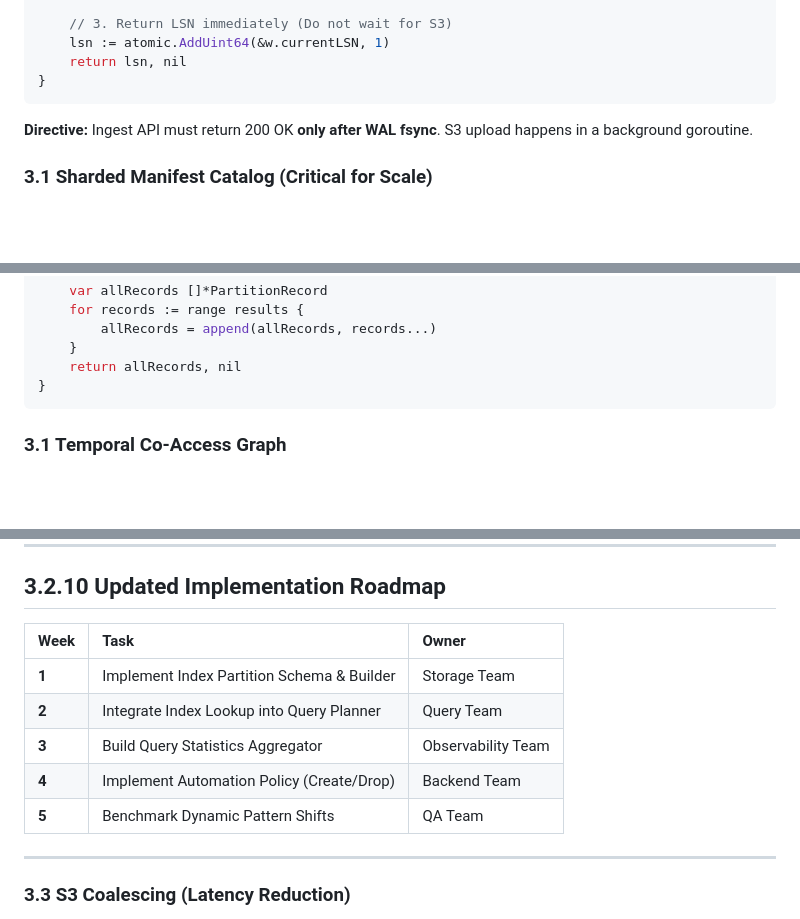
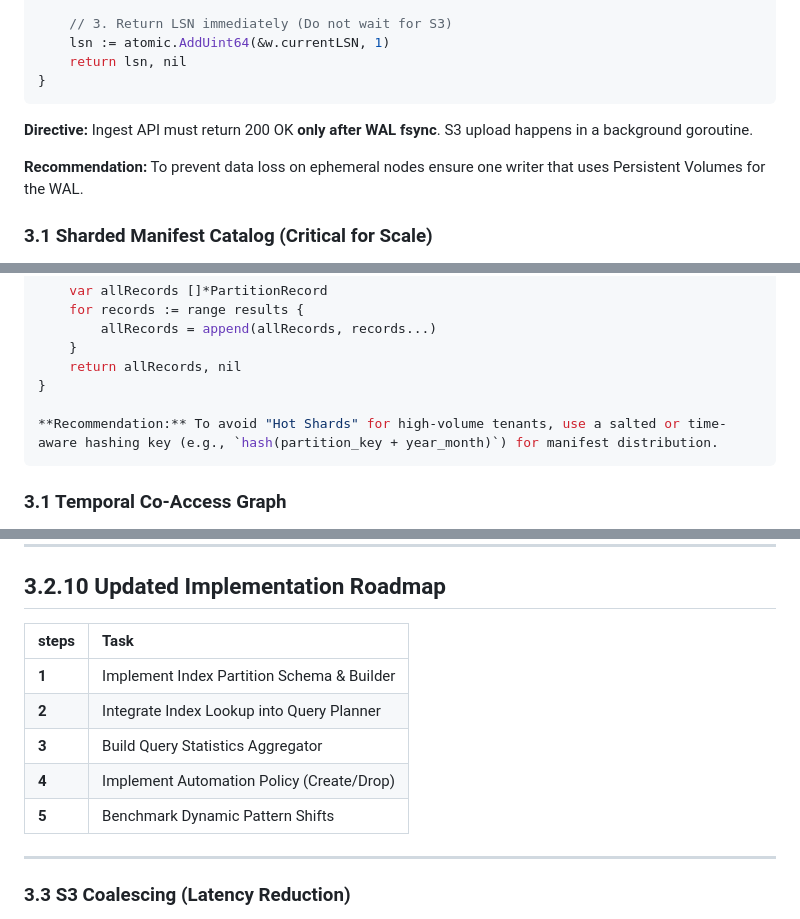
Before and after one commit to arkiliandb/Arkilian, a Markdown page: engineering/v2-from-100-senior-dev-spec.md, 3 parts joined by grey strips. GitHub-like rendering; blank space fills up the shorter version.

Commit message:
docs: Add various engineering recommendations for system design and performance, and update the implementation roadmap table by removing the owner column and renaming 'Week' to 'steps'.

````diff
--- a/engineering/v2-from-100-senior-dev-spec.md
+++ b/engineering/v2-from-100-senior-dev-spec.md
@@ -118,6 +118,8 @@ func (w *WAL) Append(entry []byte) (uint64, error) {
 ```
 **Directive:** Ingest API must return 200 OK **only after WAL fsync**. S3 upload happens in a background goroutine.
 
+**Recommendation:** To prevent data loss on ephemeral nodes ensure one writer that uses Persistent Volumes for the WAL.
+
 ### 3.1 Sharded Manifest Catalog (Critical for Scale)
 **Problem:** Single `manifest.db` bottlenecks at >50K partitions (231ms latency).
 **Solution:** Consistent hashing to shard manifest into N SQLite files.
@@ -172,6 +174,8 @@ func (c *ShardedCatalog) FindPartitions(ctx context.Context, predicates []Predic
     }
     return allRecords, nil
 }
+
+**Recommendation:** To avoid "Hot Shards" for high-volume tenants, use a salted or time-aware hashing key (e.g., `hash(partition_key + year_month)`) for manifest distribution.
 ```
 
 ### 3.1 Temporal Co-Access Graph
@@ -445,13 +453,13 @@ func (p *IndexPolicy) Evaluate(stats *QueryStats) []IndexAction {
 
 ## 3.2.10 Updated Implementation Roadmap
 
-| Week | Task | Owner |
-| :--- | :--- | :--- |
-| **1** | Implement Index Partition Schema & Builder | Storage Team |
-| **2** | Integrate Index Lookup into Query Planner | Query Team |
-| **3** | Build Query Statistics Aggregator | Observability Team |
-| **4** | Implement Automation Policy (Create/Drop) | Backend Team |
-| **5** | Benchmark Dynamic Pattern Shifts | QA Team |
+| steps | Task
+| :--- | :--- |
+| **1** | Implement Index Partition Schema & Builder
+| **2** | Integrate Index Lookup into Query Planner
+| **3** | Build Query Statistics Aggregator
+| **4** | Implement Automation Policy (Create/Drop)
+| **5** | Benchmark Dynamic Pattern Shifts
 
 ---
 
````
Also changed, not shown: other parts of engineering/v2-from-100-senior-dev-spec.md (+8 -0 lines).
